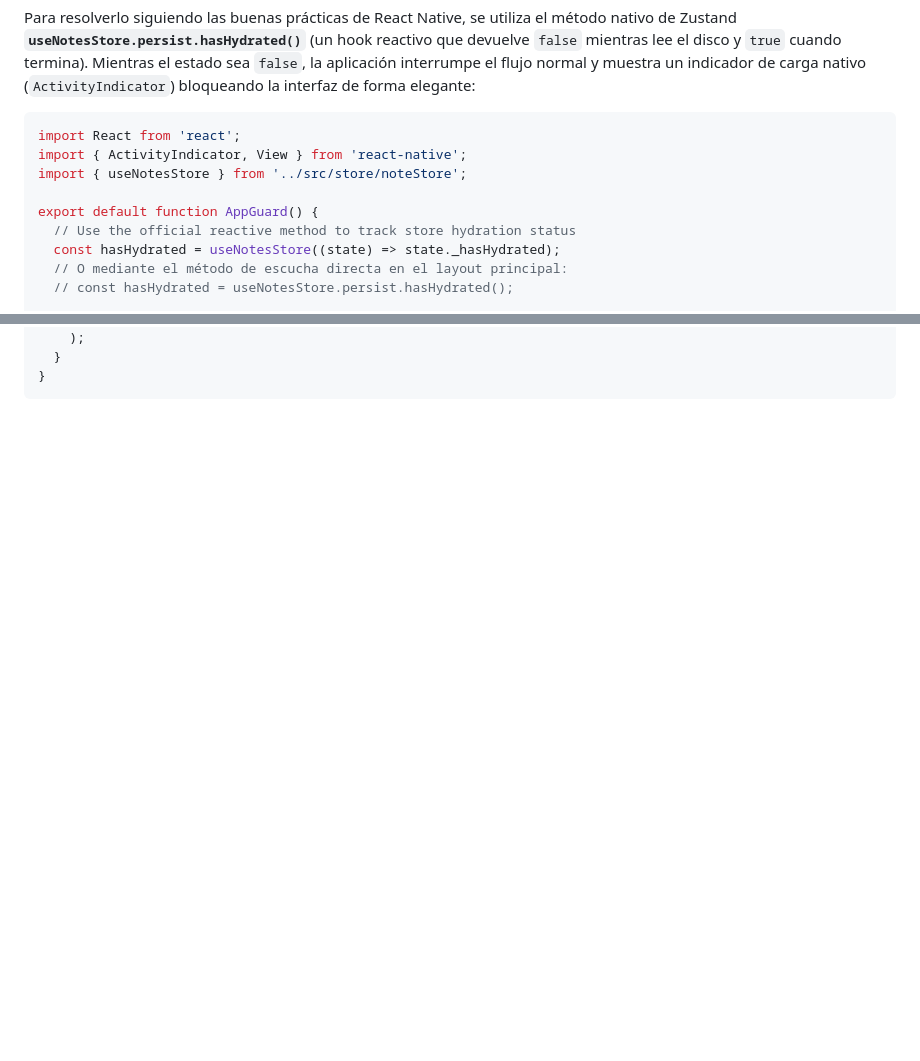
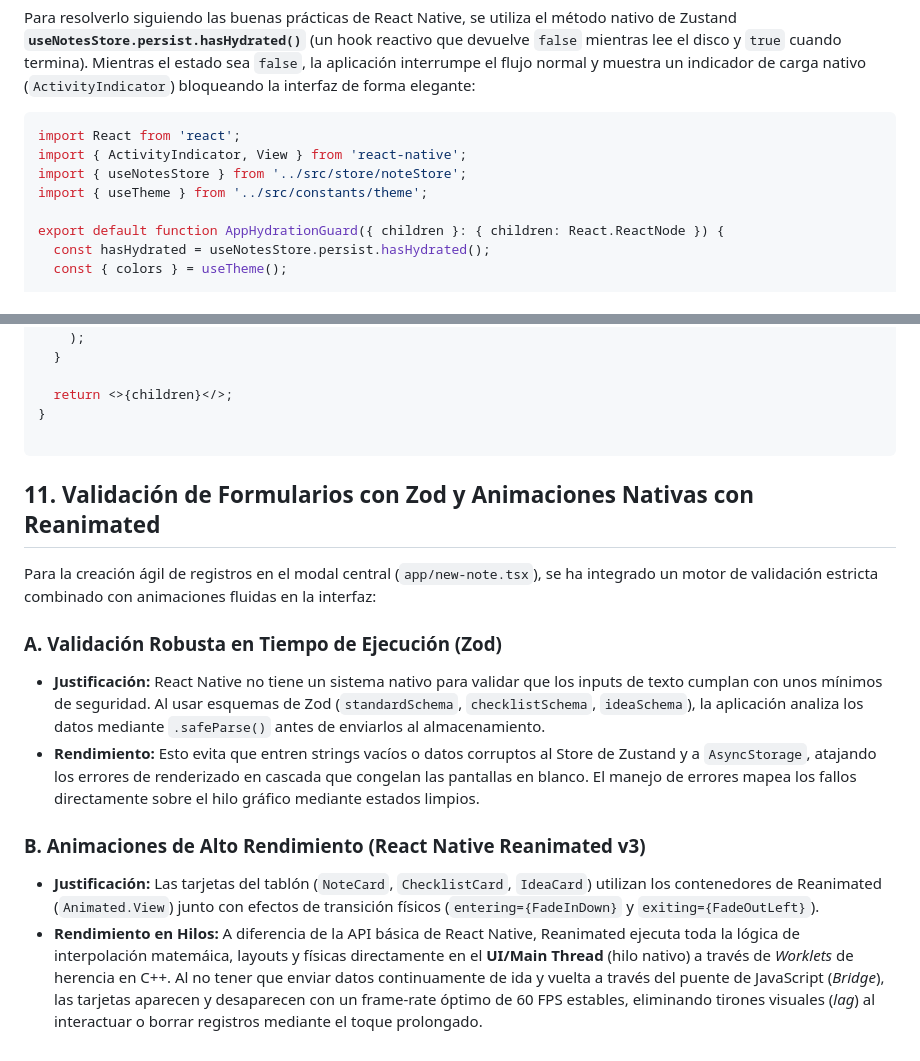
Before and after one commit to ainoadura/noteflow-project, a Markdown page: docs/react-native-theory.md, 2 parts joined by grey strips. GitHub-like rendering; blank space fills up the shorter version.

Commit message:
append validation and animation runtime architecture to theoretical documentation

````diff
--- a/docs/react-native-theory.md
+++ b/docs/react-native-theory.md
@@ -138,12 +138,11 @@ Para resolverlo siguiendo las buenas prácticas de React Native, se utiliza el m
 import React from 'react';
 import { ActivityIndicator, View } from 'react-native';
 import { useNotesStore } from '../src/store/noteStore';
+import { useTheme } from '../src/constants/theme';
 
-export default function AppGuard() {
-  // Use the official reactive method to track store hydration status
-  const hasHydrated = useNotesStore((state) => state._hasHydrated);
-  // O mediante el método de escucha directa en el layout principal:
-  // const hasHydrated = useNotesStore.persist.hasHydrated();
+export default function AppHydrationGuard({ children }: { children: React.ReactNode }) {
+  const hasHydrated = useNotesStore.persist.hasHydrated();
+  const { colors } = useTheme();
 
   if (!hasHydrated) {
     return (
@@ -152,5 +151,20 @@ export default function AppGuard() {
       </View>
     );
   }
+
+  return <>{children}</>;
 }
+
 ```
+
+## 11. Validación de Formularios con Zod y Animaciones Nativas con Reanimated
+
+Para la creación ágil de registros en el modal central (`app/new-note.tsx`), se ha integrado un motor de validación estricta combinado con animaciones fluidas en la interfaz:
+
+### A. Validación Robusta en Tiempo de Ejecución (Zod)
+*   **Justificación:** React Native no tiene un sistema nativo para validar que los inputs de texto cumplan con unos mínimos de seguridad. Al usar esquemas de Zod (`standardSchema`, `checklistSchema`, `ideaSchema`), la aplicación analiza los datos mediante `.safeParse()` antes de enviarlos al almacenamiento.
+*   **Rendimiento:** Esto evita que entren strings vacíos o datos corruptos al Store de Zustand y a `AsyncStorage`, atajando los errores de renderizado en cascada que congelan las pantallas en blanco. El manejo de errores mapea los fallos directamente sobre el hilo gráfico mediante estados limpios.
+
+### B. Animaciones de Alto Rendimiento (React Native Reanimated v3)
+*   **Justificación:** Las tarjetas del tablón (`NoteCard`, `ChecklistCard`, `IdeaCard`) utilizan los contenedores de Reanimated (`Animated.View`) junto con efectos de transición físicos (`entering={FadeInDown}` y `exiting={FadeOutLeft}`).
+*   **Rendimiento en Hilos:** A diferencia de la API básica de React Native, Reanimated ejecuta toda la lógica de interpolación matemáica, layouts y físicas directamente en el **UI/Main Thread** (hilo nativo) a través de *Worklets* de herencia en C++. Al no tener que enviar datos continuamente de ida y vuelta a través del puente de JavaScript (*Bridge*), las tarjetas aparecen y desaparecen con un frame-rate óptimo de 60 FPS estables, eliminando tirones visuales (*lag*) al interactuar o borrar registros mediante el toque prolongado.
````
Also changed, not shown: other parts of docs/react-native-theory.md (+2 -2 lines).
